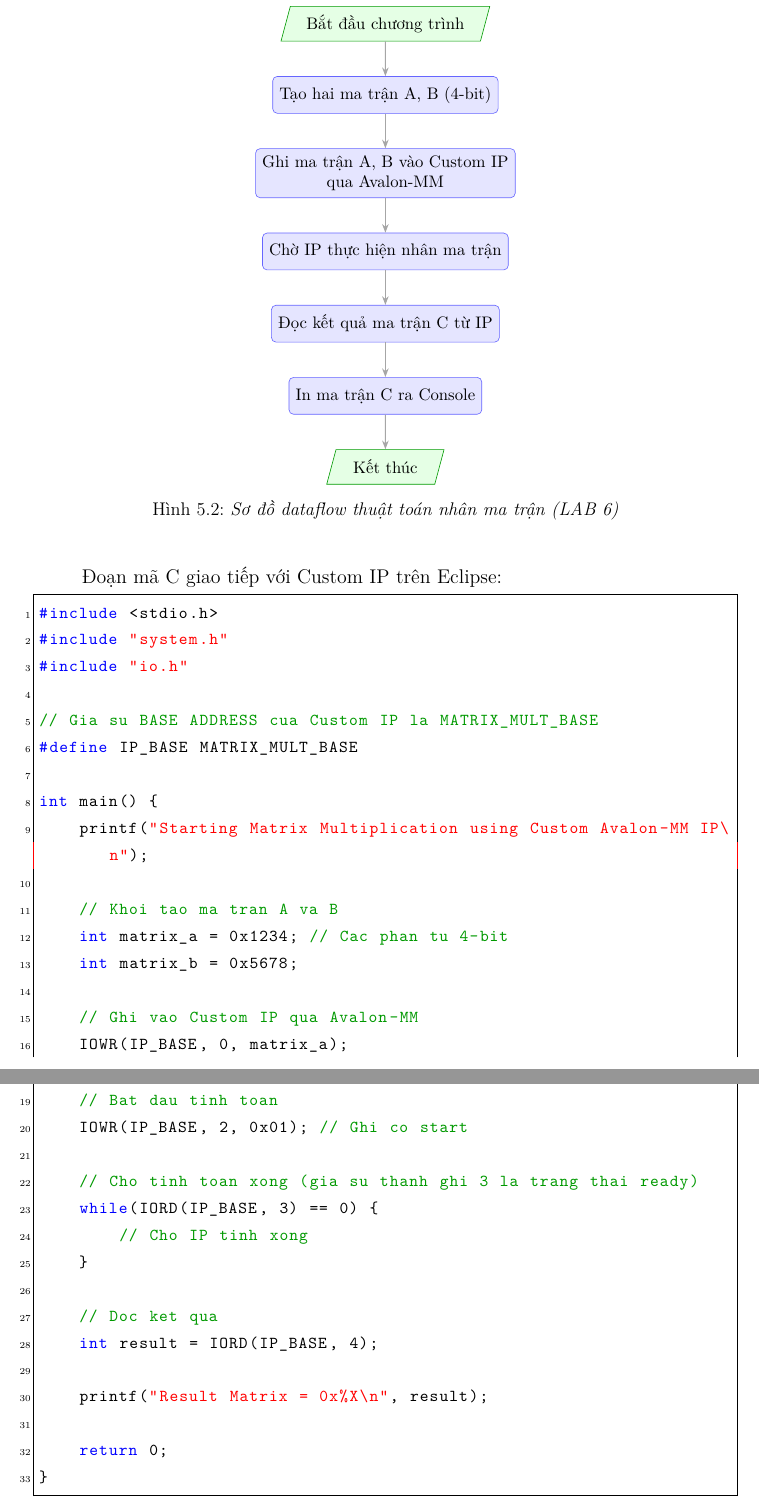
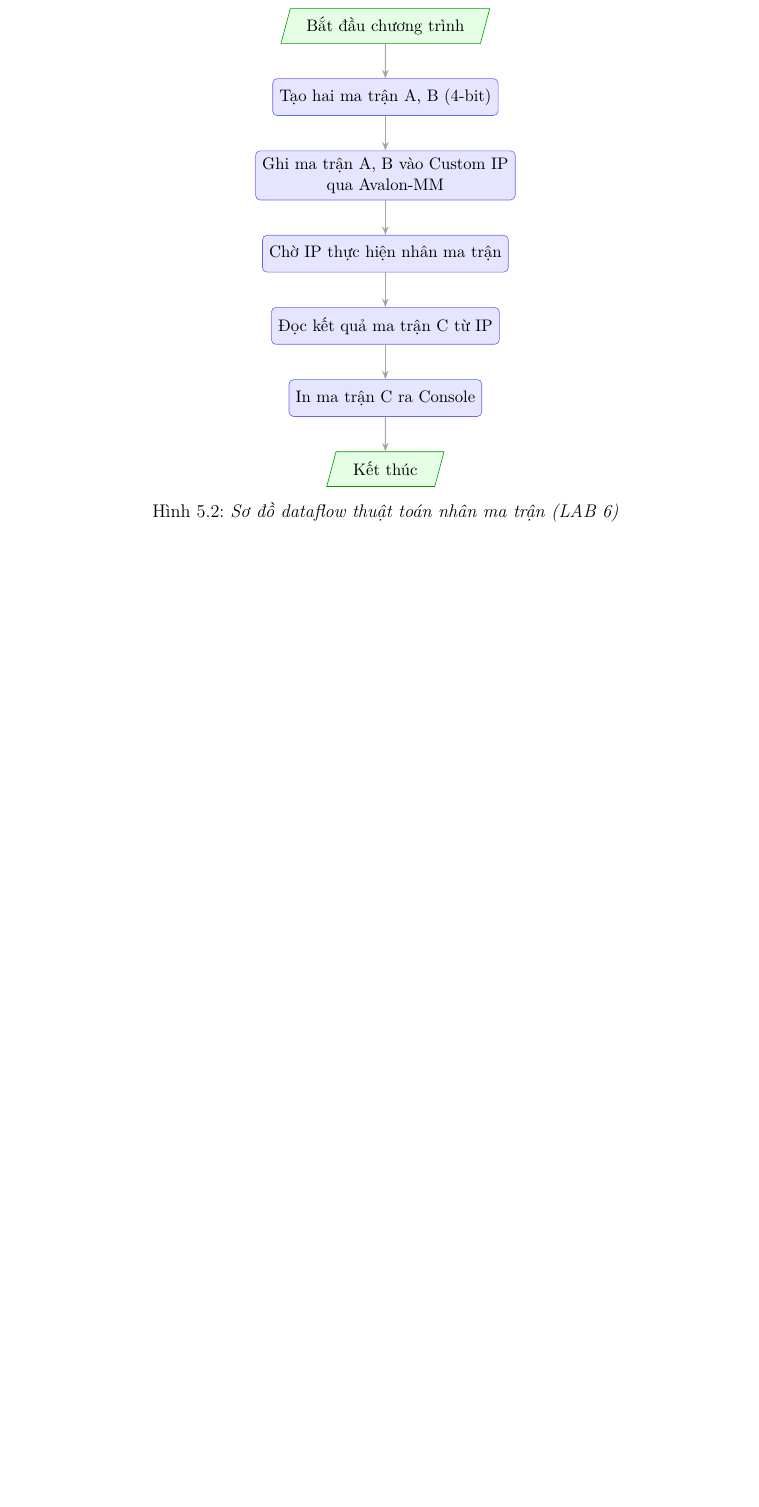
Before and after one commit to Axiarcu1/EE5215_LAB, a LaTeX document (main_lab3456.tex, which reads chapters/ee5215_labs_3456.tex): two parts of pages 19 and 20 of 23 before the commit and part of page 19 of 22 after it, the two joined at a grey line, cut so that both start at the same text, the shorter picture padded with empty space. Compiled offline with LuaLaTeX.

```diff
--- a/chapters/ee5215_labs_3456.tex
+++ b/chapters/ee5215_labs_3456.tex
@@ -523,42 +523,6 @@
     \caption{Sơ đồ dataflow thuật toán nhân ma trận (LAB 6)}
 \end{figure}
 
-Đoạn mã C giao tiếp với Custom IP trên Eclipse:
-\begin{lstlisting}[language=C, caption={C Source Code - LAB6 Matrix Multiplication (Ví dụ minh họa)}]
-#include <stdio.h>
-#include "system.h"
-#include "io.h"
-
-// Gia su BASE ADDRESS cua Custom IP la MATRIX_MULT_BASE
-#define IP_BASE MATRIX_MULT_BASE
-
-int main() {
-    printf("Starting Matrix Multiplication using Custom Avalon-MM IP\n");
-
-    // Khoi tao ma tran A va B
-    int matrix_a = 0x1234; // Cac phan tu 4-bit
-    int matrix_b = 0x5678;
-
-    // Ghi vao Custom IP qua Avalon-MM
-    IOWR(IP_BASE, 0, matrix_a);
-    IOWR(IP_BASE, 1, matrix_b);
-
-    // Bat dau tinh toan
-    IOWR(IP_BASE, 2, 0x01); // Ghi co start
-
-    // Cho tinh toan xong (gia su thanh ghi 3 la trang thai ready)
-    while(IORD(IP_BASE, 3) == 0) {
-        // Cho IP tinh xong
-    }
-
-    // Doc ket qua
-    int result = IORD(IP_BASE, 4);
-
-    printf("Result Matrix = 0x%X\n", result);
-
-    return 0;
-}
-\end{lstlisting}
 
 \subsection{Báo cáo kết quả Quartus synthesis implementation, resource, $f_{max}$}
 Kết quả synthesis Resource và $f_{max}$ của LAB6:
```
